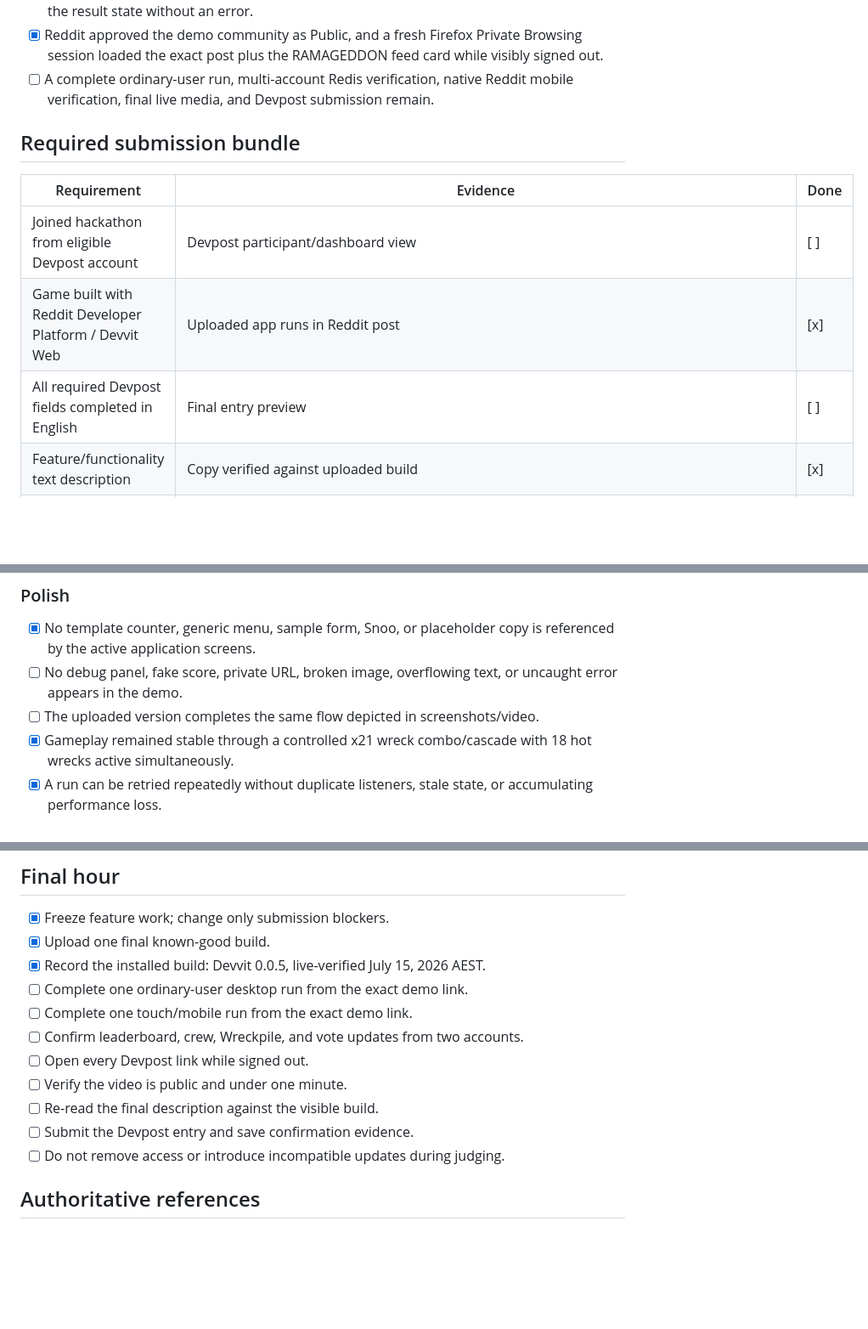
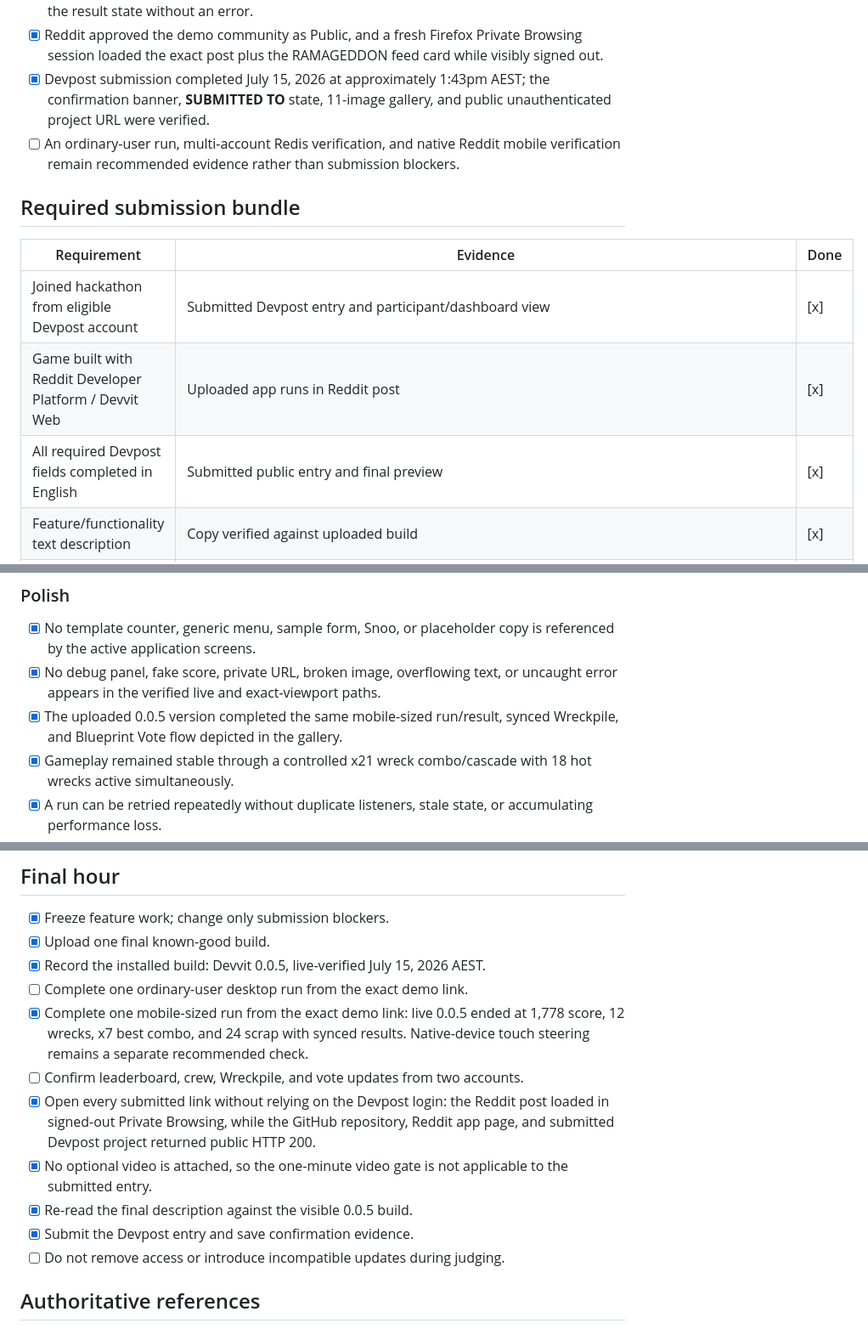
Before and after one commit to BoneShaman/WRECKCADE, a Markdown page: docs/COMPETITION_CHECKLIST.md, 3 parts joined by grey strips. Shown at 85% size. Drawn GitHub-style; blank space fills up the shorter version.

Commit message:
Record Devpost submission and final live proof

```diff
--- a/docs/COMPETITION_CHECKLIST.md
+++ b/docs/COMPETITION_CHECKLIST.md
@@ -58,17 +58,20 @@ external uploaded-post checks later in this document.
 - [x] Reddit approved the demo community as Public, and a fresh Firefox Private
       Browsing session loaded the exact post plus the RAMAGEDDON feed card while
       visibly signed out.
-- [ ] A complete ordinary-user run, multi-account Redis verification, native
-      Reddit mobile verification, final live media, and Devpost submission
-      remain.
+- [x] Devpost submission completed July 15, 2026 at approximately 1:43pm AEST;
+      the confirmation banner, **SUBMITTED TO** state, 11-image gallery, and
+      public unauthenticated project URL were verified.
+- [ ] An ordinary-user run, multi-account Redis verification, and native Reddit
+      mobile verification remain recommended evidence rather than submission
+      blockers.
 
 ## Required submission bundle
 
 | Requirement                                            | Evidence                                                                                                                        | Done |
 | ------------------------------------------------------ | ------------------------------------------------------------------------------------------------------------------------------- | ---- |
-| Joined hackathon from eligible Devpost account         | Devpost participant/dashboard view                                                                                              | [ ]  |
+| Joined hackathon from eligible Devpost account         | Submitted Devpost entry and participant/dashboard view                                                                          | [x]  |
 | Game built with Reddit Developer Platform / Devvit Web | Uploaded app runs in Reddit post                                                                                                | [x]  |
-| All required Devpost fields completed in English       | Final entry preview                                                                                                             | [ ]  |
+| All required Devpost fields completed in English       | Submitted public entry and final preview                                                                                        | [x]  |
 | Feature/functionality text description                 | Copy verified against uploaded build                                                                                            | [x]  |
 | Unique Devvit app listing                              | `https://developers.reddit.com/apps/ramageddon-game`                                                                            | [x]  |
 | Demo subreddit                                         | `https://www.reddit.com/r/ramageddon_game_dev`                                                                                  | [x]  |
@@ -202,9 +211,10 @@ completed by repository code alone.
 
 - [x] No template counter, generic menu, sample form, Snoo, or placeholder copy
       is referenced by the active application screens.
-- [ ] No debug panel, fake score, private URL, broken image, overflowing text,
-      or uncaught error appears in the demo.
-- [ ] The uploaded version completes the same flow depicted in screenshots/video.
+- [x] No debug panel, fake score, private URL, broken image, overflowing text,
+      or uncaught error appears in the verified live and exact-viewport paths.
+- [x] The uploaded 0.0.5 version completed the same mobile-sized run/result,
+      synced Wreckpile, and Blueprint Vote flow depicted in the gallery.
 - [x] Gameplay remained stable through a controlled x21 wreck combo/cascade
       with 18 hot wrecks active simultaneously.
 - [x] A run can be retried repeatedly without duplicate listeners, stale state,
@@ -370,12 +380,17 @@ verification. Those rows remain open above.
 - [x] Upload one final known-good build.
 - [x] Record the installed build: Devvit 0.0.5, live-verified July 15, 2026 AEST.
 - [ ] Complete one ordinary-user desktop run from the exact demo link.
-- [ ] Complete one touch/mobile run from the exact demo link.
+- [x] Complete one mobile-sized run from the exact demo link: live 0.0.5 ended
+      at 1,778 score, 12 wrecks, x7 best combo, and 24 scrap with synced results.
+      Native-device touch steering remains a separate recommended check.
 - [ ] Confirm leaderboard, crew, Wreckpile, and vote updates from two accounts.
-- [ ] Open every Devpost link while signed out.
-- [ ] Verify the video is public and under one minute.
-- [ ] Re-read the final description against the visible build.
-- [ ] Submit the Devpost entry and save confirmation evidence.
+- [x] Open every submitted link without relying on the Devpost login: the Reddit
+      post loaded in signed-out Private Browsing, while the GitHub repository,
+      Reddit app page, and submitted Devpost project returned public HTTP 200.
+- [x] No optional video is attached, so the one-minute video gate is not
+      applicable to the submitted entry.
+- [x] Re-read the final description against the visible 0.0.5 build.
+- [x] Submit the Devpost entry and save confirmation evidence.
 - [ ] Do not remove access or introduce incompatible updates during judging.
 
 ## Authoritative references
```
Also changed, not shown: other parts of docs/COMPETITION_CHECKLIST.md (+8 -2 lines), docs/SUBMISSION.md (+10 -3 lines), progress.md (+7 -1 lines).
